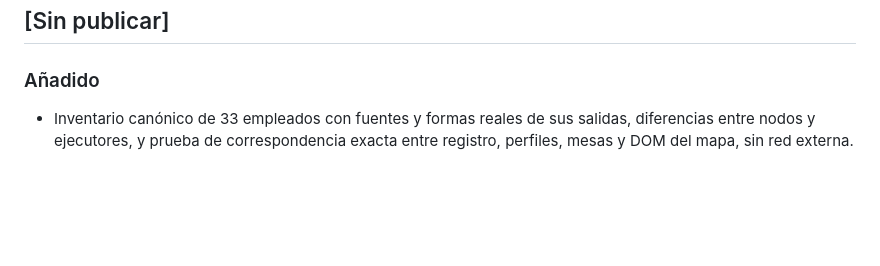
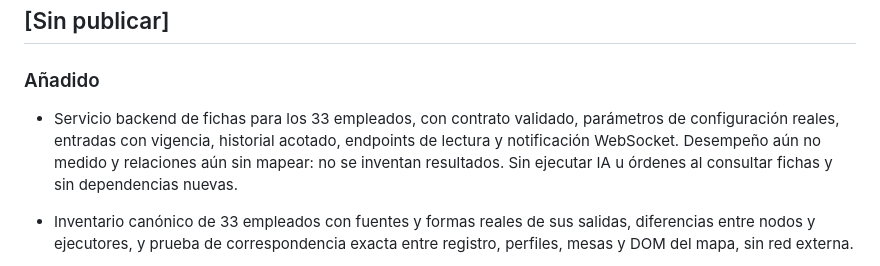
Before and after one commit to proyecto1095si1-boop/quant-command-floor, a Markdown page: CHANGELOG.md, the part around the change. Rendered like a GitHub page; blank space fills up the shorter version.

```diff
--- a/CHANGELOG.md
+++ b/CHANGELOG.md
@@ -8,6 +8,12 @@ proyecto usa [versionado semántico](https://semver.org/lang/es/).
 ## [Sin publicar]
 
 ### Añadido
+
+- Servicio backend de fichas para los 33 empleados, con contrato validado,
+  parámetros de configuración reales, entradas con vigencia, historial acotado,
+  endpoints de lectura y notificación WebSocket. Desempeño aún no medido y
+  relaciones aún sin mapear: no se inventan resultados. Sin ejecutar IA u órdenes
+  al consultar fichas y sin dependencias nuevas.
 
 - Inventario canónico de 33 empleados con fuentes y formas reales de sus
   salidas, diferencias entre nodos y ejecutores, y prueba de correspondencia
```
Also changed, not shown: API.md (+10 -0 lines), docs/FICHAS_EMPLEADOS.md (added, +111 -0 lines).
